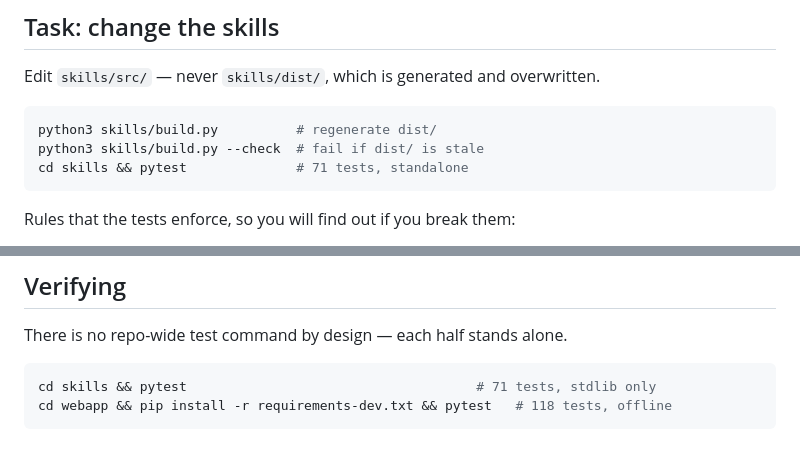
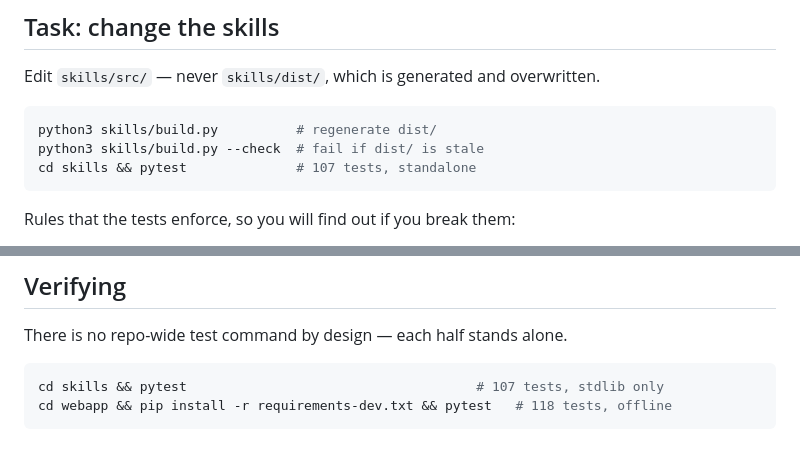
Before and after one commit to readwrightexecute/incipit, a Markdown page: AGENTS.md, 2 parts joined by grey strips. Rendered like a GitHub page.

````diff
--- a/AGENTS.md
+++ b/AGENTS.md
@@ -127,7 +127,7 @@ Edit `skills/src/` — never `skills/dist/`, which is generated and overwritten.
 ```bash
 python3 skills/build.py          # regenerate dist/
 python3 skills/build.py --check  # fail if dist/ is stale
-cd skills && pytest              # 71 tests, standalone
+cd skills && pytest              # 107 tests, standalone
 ```
 
 Rules that the tests enforce, so you will find out if you break them:
@@ -179,6 +179,6 @@ is deliberately forked from the skills and nothing syncs the two. A change to th
 There is no repo-wide test command by design — each half stands alone.
 
 ```bash
-cd skills && pytest                                     # 71 tests, stdlib only
+cd skills && pytest                                     # 107 tests, stdlib only
 cd webapp && pip install -r requirements-dev.txt && pytest   # 118 tests, offline
 ```
````
Also changed, not shown: README.md (+1 -1 lines).
